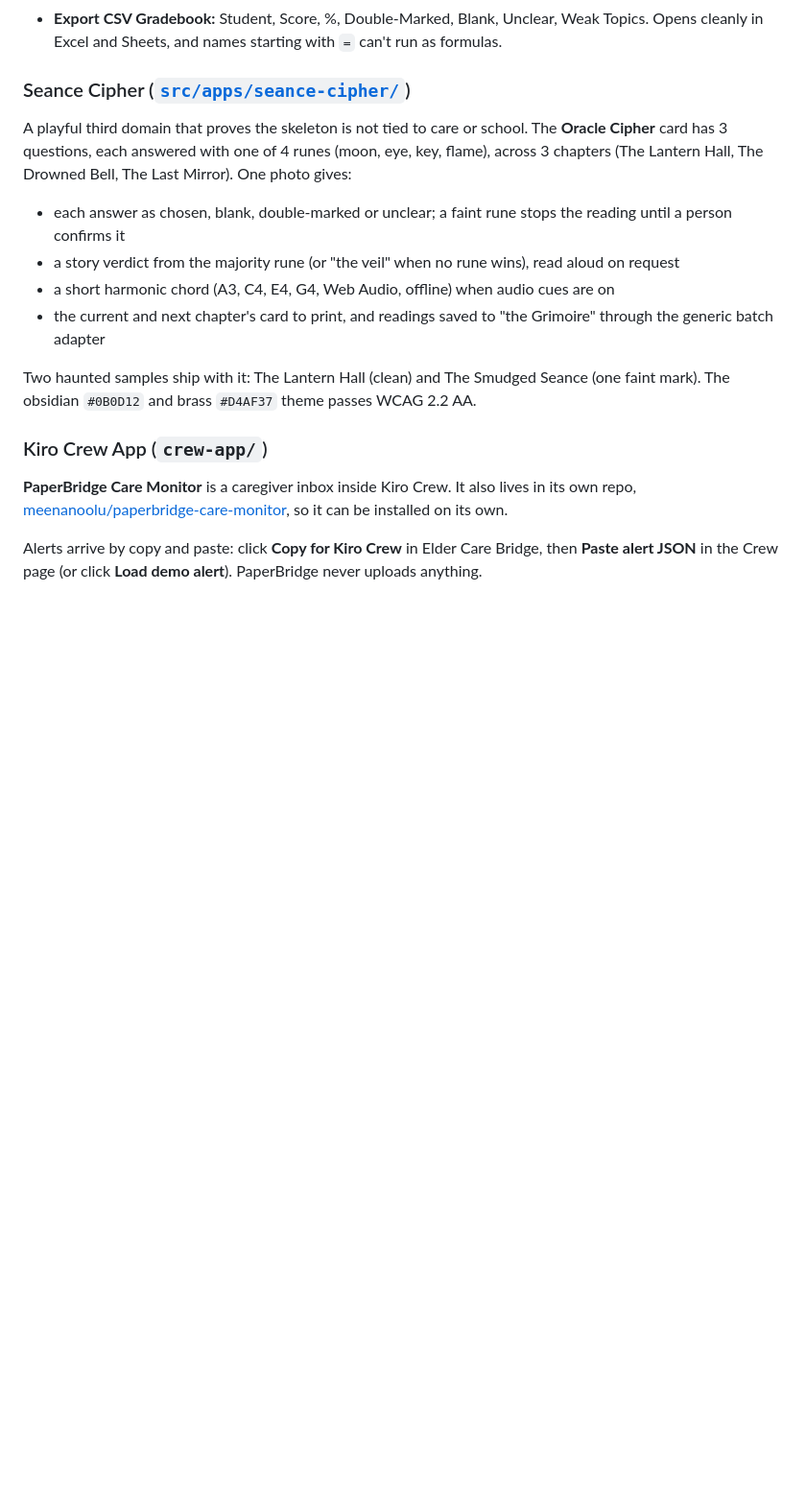
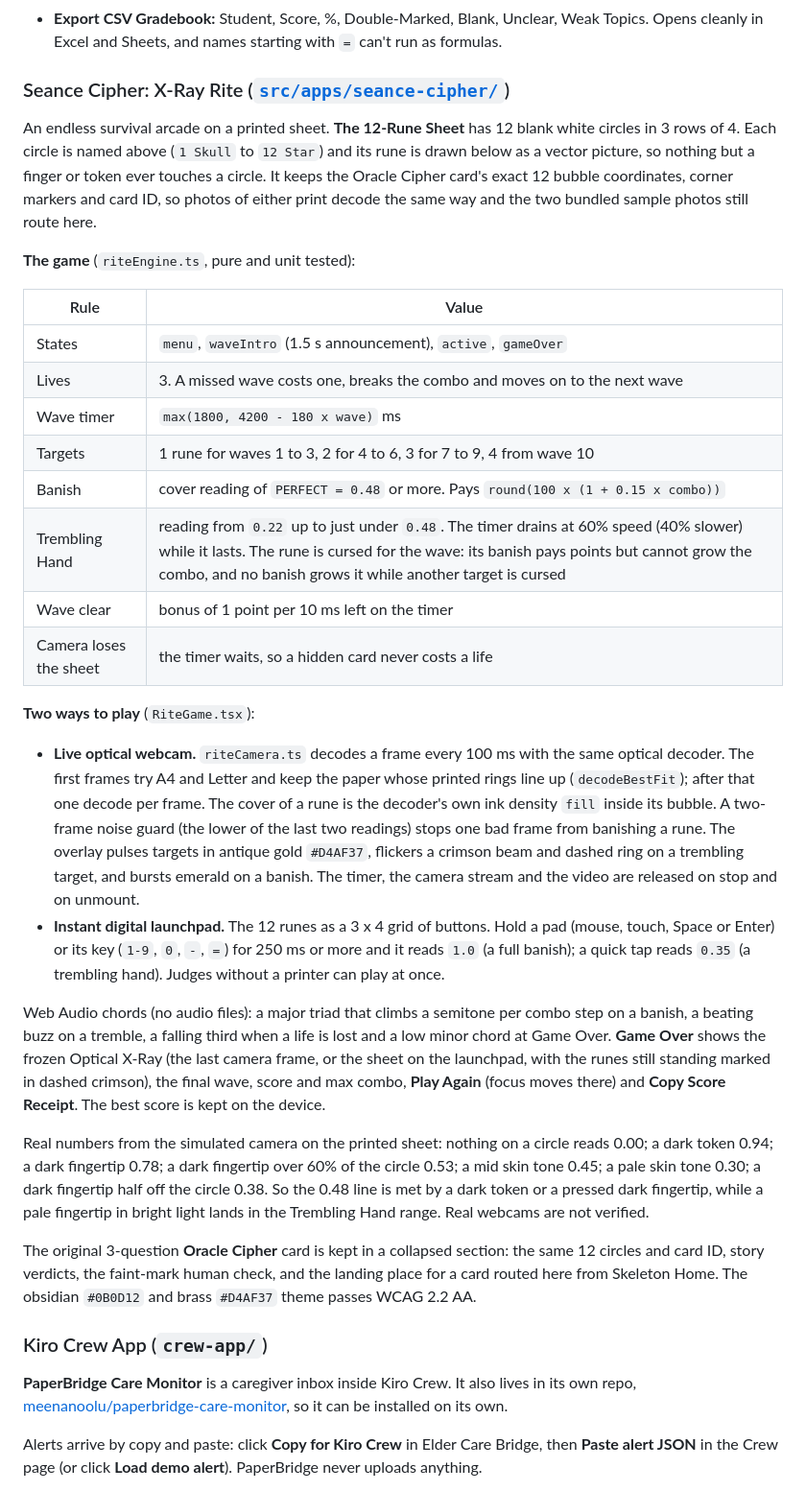
Before and after one commit to meenanoolu/paperbridge, a Markdown page: docs/DETAILS.md, the part around one of its changes. Shown at 96% size. Rendered like a GitHub page; blank space fills up the shorter version.

```diff
--- a/docs/DETAILS.md
+++ b/docs/DETAILS.md
@@ -123,19 +123,33 @@ Teacher workflow:
 - **Class sheet:** enter a student's name or ID after each scan. The **Class Weak-Topic Breakdown** shows the share of students below 70% per topic.
 - **Export CSV Gradebook:** Student, Score, %, Double-Marked, Blank, Unclear, Weak Topics. Opens cleanly in Excel and Sheets, and names starting with `=` can't run as formulas.
 
-### Seance Cipher ([`src/apps/seance-cipher/`](../src/apps/seance-cipher/))
+### Seance Cipher: X-Ray Rite ([`src/apps/seance-cipher/`](../src/apps/seance-cipher/))
 
-A playful third domain that proves the skeleton is not tied to care or school. The **Oracle Cipher**
-card has 3 questions, each answered with one of 4 runes (moon, eye, key, flame), across 3 chapters
-(The Lantern Hall, The Drowned Bell, The Last Mirror). One photo gives:
+An endless survival arcade on a printed sheet. **The 12-Rune Sheet** has 12 blank white circles in 3 rows of 4. Each circle is named above (`1 Skull` to `12 Star`) and its rune is drawn below as a vector picture, so nothing but a finger or token ever touches a circle. It keeps the Oracle Cipher card's exact 12 bubble coordinates, corner markers and card ID, so photos of either print decode the same way and the two bundled sample photos still route here.
 
-- each answer as chosen, blank, double-marked or unclear; a faint rune stops the reading until a person confirms it
-- a story verdict from the majority rune (or "the veil" when no rune wins), read aloud on request
-- a short harmonic chord (A3, C4, E4, G4, Web Audio, offline) when audio cues are on
-- the current and next chapter's card to print, and readings saved to "the Grimoire" through the generic batch adapter
+**The game** (`riteEngine.ts`, pure and unit tested):
 
-Two haunted samples ship with it: The Lantern Hall (clean) and The Smudged Seance (one faint mark).
-The obsidian `#0B0D12` and brass `#D4AF37` theme passes WCAG 2.2 AA.
+| Rule | Value |
+|---|---|
+| States | `menu`, `waveIntro` (1.5 s announcement), `active`, `gameOver` |
+| Lives | 3. A missed wave costs one, breaks the combo and moves on to the next wave |
+| Wave timer | `max(1800, 4200 - 180 x wave)` ms |
+| Targets | 1 rune for waves 1 to 3, 2 for 4 to 6, 3 for 7 to 9, 4 from wave 10 |
+| Banish | cover reading of `PERFECT = 0.48` or more. Pays `round(100 x (1 + 0.15 x combo))` |
+| Trembling Hand | reading from `0.22` up to just under `0.48`. The timer drains at 60% speed (40% slower) while it lasts. The rune is cursed for the wave: its banish pays points but cannot grow the combo, and no banish grows it while another target is cursed |
+| Wave clear | bonus of 1 point per 10 ms left on the timer |
+| Camera loses the sheet | the timer waits, so a hidden card never costs a life |
+
+**Two ways to play** (`RiteGame.tsx`):
+
+- **Live optical webcam.** `riteCamera.ts` decodes a frame every 100 ms with the same optical decoder. The first frames try A4 and Letter and keep the paper whose printed rings line up (`decodeBestFit`); after that one decode per frame. The cover of a rune is the decoder's own ink density `fill` inside its bubble. A two-frame noise guard (the lower of the last two readings) stops one bad frame from banishing a rune. The overlay pulses targets in antique gold `#D4AF37`, flickers a crimson beam and dashed ring on a trembling target, and bursts emerald on a banish. The timer, the camera stream and the video are released on stop and on unmount.
+- **Instant digital launchpad.** The 12 runes as a 3 x 4 grid of buttons. Hold a pad (mouse, touch, Space or Enter) or its key (`1-9`, `0`, `-`, `=`) for 250 ms or more and it reads `1.0` (a full banish); a quick tap reads `0.35` (a trembling hand). Judges without a printer can play at once.
+
+Web Audio chords (no audio files): a major triad that climbs a semitone per combo step on a banish, a beating buzz on a tremble, a falling third when a life is lost and a low minor chord at Game Over. **Game Over** shows the frozen Optical X-Ray (the last camera frame, or the sheet on the launchpad, with the runes still standing marked in dashed crimson), the final wave, score and max combo, **Play Again** (focus moves there) and **Copy Score Receipt**. The best score is kept on the device.
+
+Real numbers from the simulated camera on the printed sheet: nothing on a circle reads 0.00; a dark token 0.94; a dark fingertip 0.78; a dark fingertip over 60% of the circle 0.53; a mid skin tone 0.45; a pale skin tone 0.30; a dark fingertip half off the circle 0.38. So the 0.48 line is met by a dark token or a pressed dark fingertip, while a pale fingertip in bright light lands in the Trembling Hand range. Real webcams are not verified.
+
+The original 3-question **Oracle Cipher** card is kept in a collapsed section: the same 12 circles and card ID, story verdicts, the faint-mark human check, and the landing place for a card routed here from Skeleton Home. The obsidian `#0B0D12` and brass `#D4AF37` theme passes WCAG 2.2 AA.
 
 ### Kiro Crew App (`crew-app/`)
 
```
Also changed, not shown: other parts of docs/DETAILS.md (+8 -2 lines), README.md (+20 -5 lines), docs/BUILD-YOUR-OWN-APP.md (+1 -1 lines), docs/images/frontend-seance.png, docs/images/xray-rite-live.png (added), docs/images/xray-rite-sheet.png (added), 3 other files.
